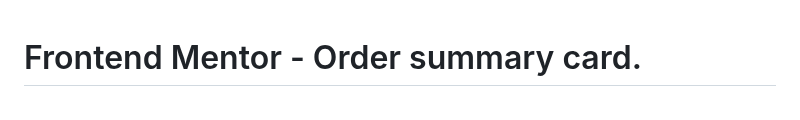
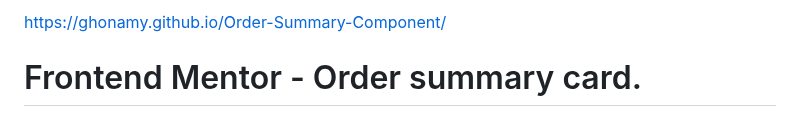
Before and after one commit to GHONAMY/Order-Summary-Component, a Markdown page: README.md, the part around the change. Drawn GitHub-style.

```diff
--- a/README.md
+++ b/README.md
@@ -1,3 +1,4 @@
+https://ghonamy.github.io/Order-Summary-Component/
 # Frontend Mentor - Order summary card.
 
 ![Design preview for the Order summary card coding challenge](./design/desktop-preview.jpg)
```
